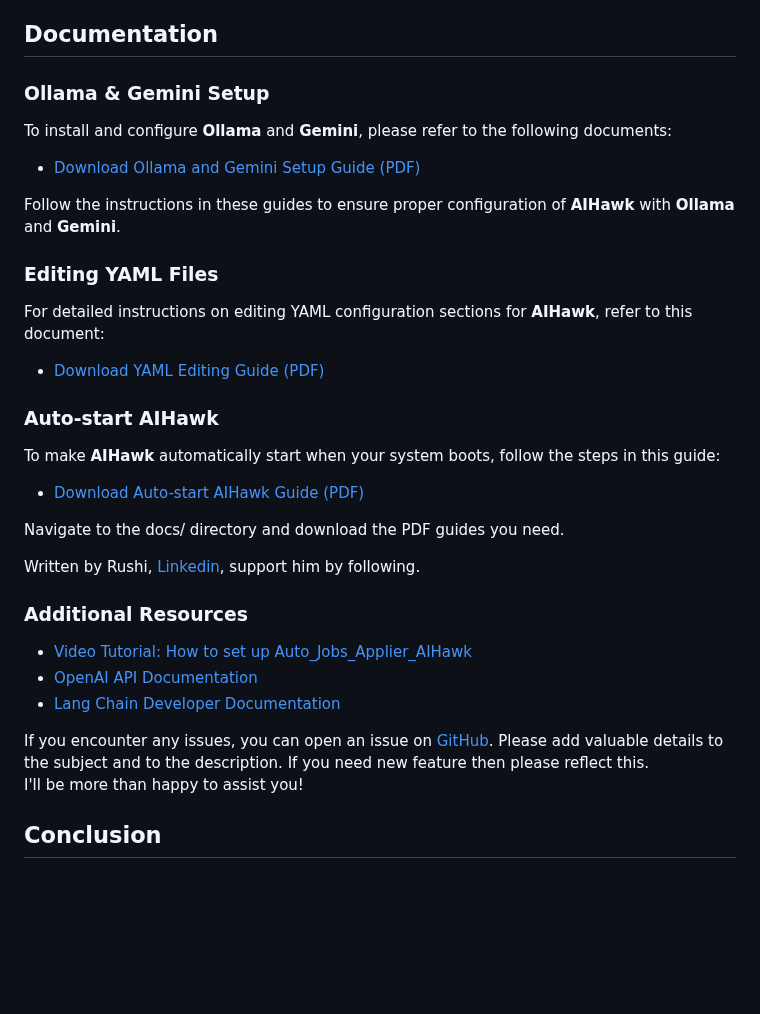
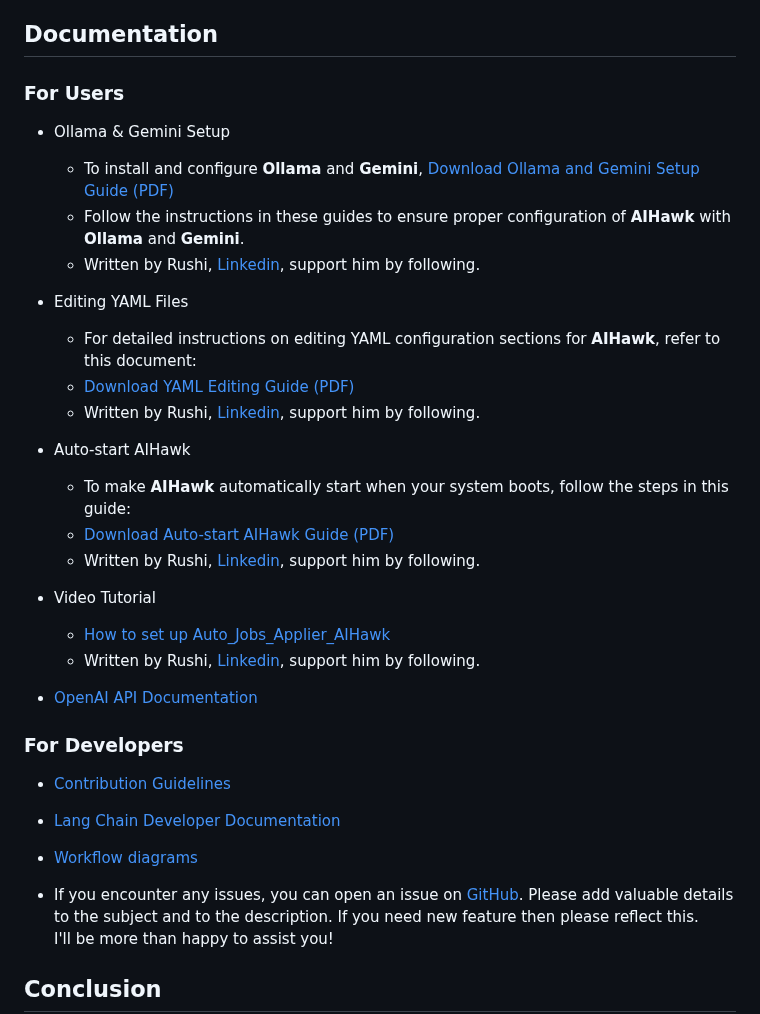
Before and after one commit to feder-cr/Auto_Jobs_Applier_AIHawk, a Markdown page: README.md, the part around the change. Drawn GitHub-style; blank space fills up the shorter version.

Commit message:
more docs
- updated readme
- mermaid workflows
- CONTRIBUTING.md

```diff
--- a/README.md
+++ b/README.md
@@ -670,37 +670,38 @@ For further assistance, please create an issue on the [GitHub repository](https:
 
 ## Documentation
 
-### Ollama & Gemini Setup
+### For Users
 
-To install and configure **Ollama** and **Gemini**, please refer to the following documents:
+- Ollama & Gemini Setup
+  - To install and configure **Ollama** and **Gemini**, [Download Ollama and Gemini Setup Guide (PDF)](https://github.com/feder-cr/Auto_Jobs_Applier_AIHawk/blob/main/docs/guide_to_setup_ollama_and_gemini.pdf)
+  - Follow the instructions in these guides to ensure proper configuration of **AIHawk** with **Ollama** and **Gemini**.
+  - Written by Rushi, [Linkedin](https://www.linkedin.com/in/rushichaganti/), support him by following.
 
-- [Download Ollama and Gemini Setup Guide (PDF)](https://github.com/feder-cr/Auto_Jobs_Applier_AIHawk/blob/main/docs/guide_to_setup_ollama_and_gemini.pdf)
+- Editing YAML Files
+  - For detailed instructions on editing YAML configuration sections for **AIHawk**, refer to this document:
+  - [Download YAML Editing Guide (PDF)](https://github.com/feder-cr/Auto_Jobs_Applier_AIHawk/blob/main/docs/guide_yaml_sections.pdf)
+  - Written by Rushi, [Linkedin](https://www.linkedin.com/in/rushichaganti/), support him by following.
 
-Follow the instructions in these guides to ensure proper configuration of **AIHawk** with **Ollama** and **Gemini**.
+- Auto-start AIHawk
+  - To make **AIHawk** automatically start when your system boots, follow the steps in this guide:
+  - [Download Auto-start AIHawk Guide (PDF)](https://github.com/feder-cr/Auto_Jobs_Applier_AIHawk/blob/main/docs/guide_to_autostart_aihawk.pdf)
+  - Written by Rushi, [Linkedin](https://www.linkedin.com/in/rushichaganti/), support him by following.
 
-### Editing YAML Files
+- Video Tutorial
+  - [How to set up Auto_Jobs_Applier_AIHawk](https://youtu.be/gdW9wogHEUM)
+  - Written by Rushi, [Linkedin](https://www.linkedin.com/in/rushichaganti/), support him by following.
 
-For detailed instructions on editing YAML configuration sections for **AIHawk**, refer to this document:
+- [OpenAI API Documentation](https://platform.openai.com/docs/)
 
-- [Download YAML Editing Guide (PDF)](https://github.com/feder-cr/Auto_Jobs_Applier_AIHawk/blob/main/docs/guide_yaml_sections.pdf)
+### For Developers
 
-### Auto-start AIHawk
+- [Contribution Guidelines](CONTRIBUTING.md)
 
-To make **AIHawk** automatically start when your system boots, follow the steps in this guide:
-
-- [Download Auto-start AIHawk Guide (PDF)](https://github.com/feder-cr/Auto_Jobs_Applier_AIHawk/blob/main/docs/guide_to_autostart_aihawk.pdf)
-
-Navigate to the docs/ directory and download the PDF guides you need.
-
-Written by Rushi, [Linkedin](https://www.linkedin.com/in/rushichaganti/), support him by following.
-
-### Additional Resources
-
-- [Video Tutorial: How to set up Auto_Jobs_Applier_AIHawk](https://youtu.be/gdW9wogHEUM)
-- [OpenAI API Documentation](https://platform.openai.com/docs/)
 - [Lang Chain Developer Documentation](https://python.langchain.com/v0.2/docs/integrations/components/)
 
-If you encounter any issues, you can open an issue on [GitHub](https://github.com/feder-cr/Auto_Jobs_Applier_AIHawk/issues).
+- [Workflow diagrams](docs/workflow_diagrams.md)
+
+- If you encounter any issues, you can open an issue on [GitHub](https://github.com/feder-cr/Auto_Jobs_Applier_AIHawk/issues).
   Please add valuable details to the subject and to the description. If you need new feature then please reflect this.
   I'll be more than happy to assist you!
 
```
Also changed, not shown: CONTRIBUTING.md (added, +73 -0 lines), docs/workflow_diagrams.md (added, +72 -0 lines).
